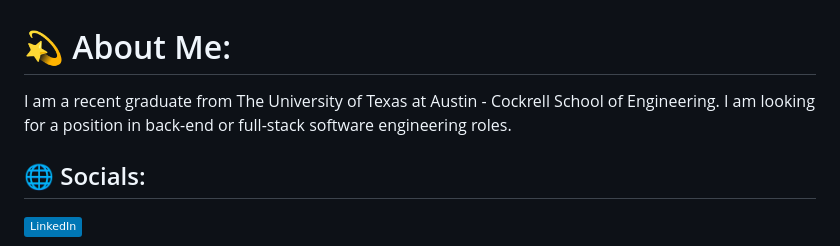
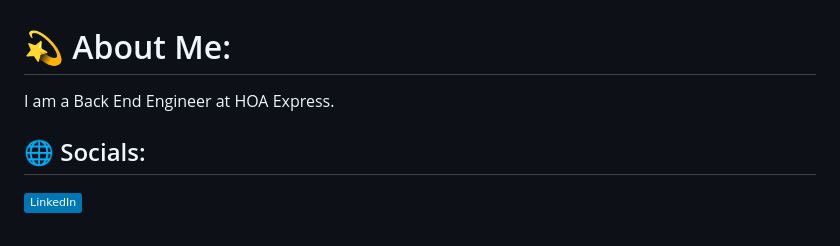
Before and after one commit to arjunpatel-01/arjunpatel-01, a Markdown page: README.md, the part around the change. Rendered like a GitHub page; badges without logos.

```diff
--- a/README.md
+++ b/README.md
@@ -1,5 +1,5 @@
 # 💫 About Me:
-I am a recent graduate from The University of Texas at Austin - Cockrell School of Engineering. I am looking for a position in back-end or full-stack software engineering roles.
+I am a Back End Engineer at HOA Express.
 
 
 ## 🌐 Socials:
```
